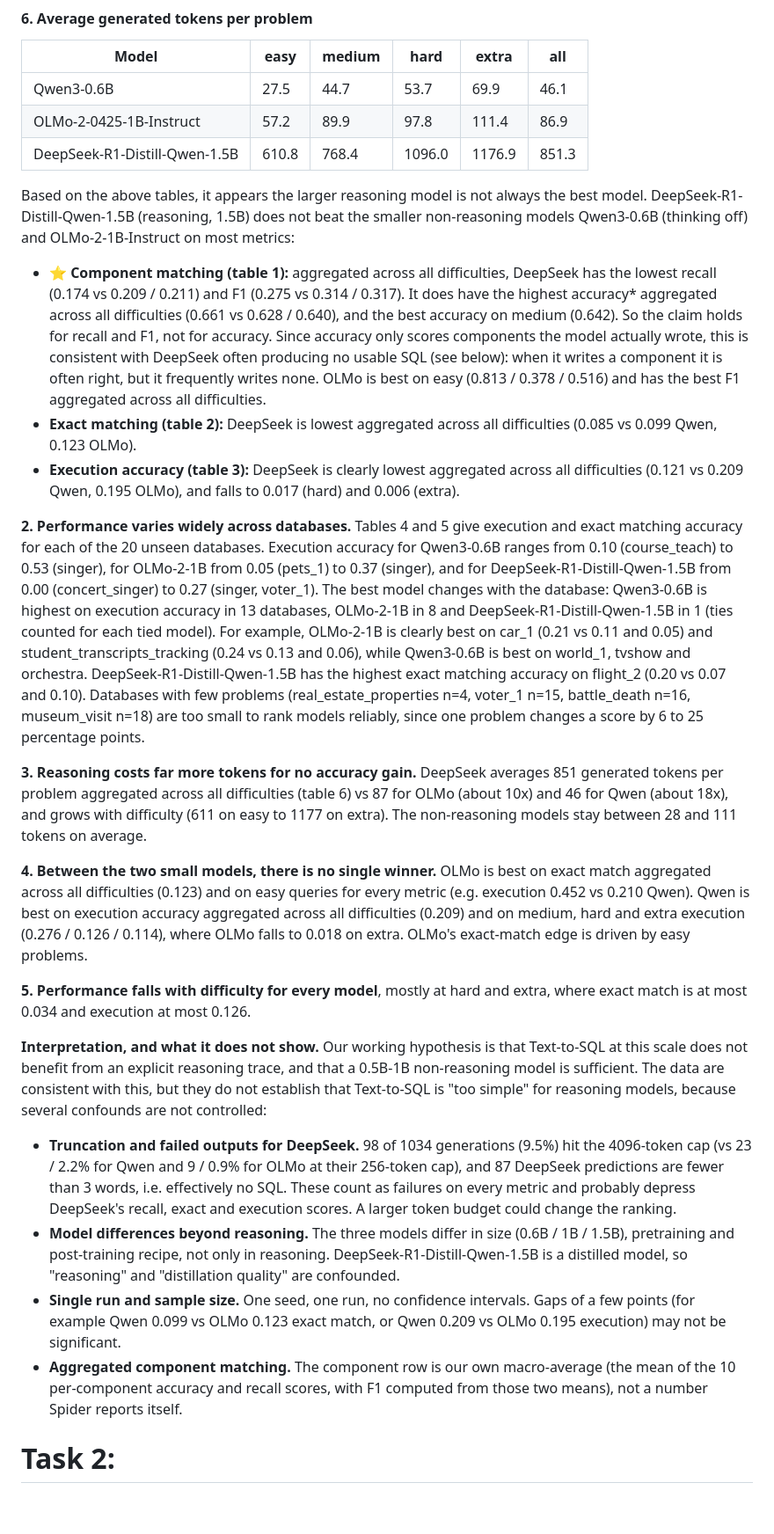
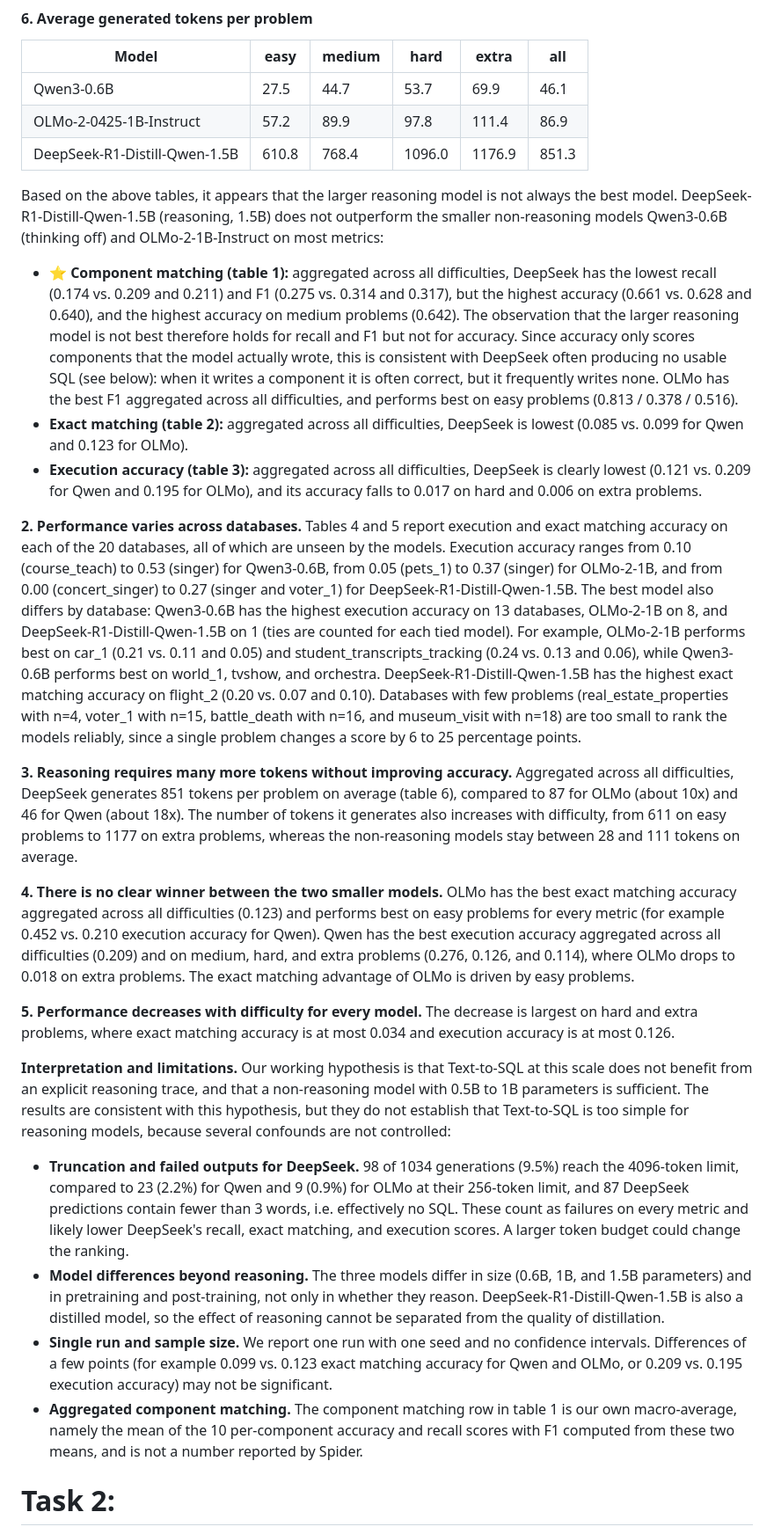
Before and after one commit to aiejvn/CISC-451-A1, a Markdown page: README.md, the part around one of its changes. Shown at 88% size. Rendered like a GitHub page; blank space fills up the shorter version.

Commit message:
more report updates

```diff
--- a/README.md
+++ b/README.md
@@ -222,26 +224,26 @@ All models are evaluated zero-shot with the same prompt on the 20 Spider dev dat
 | DeepSeek-R1-Distill-Qwen-1.5B | 610.8 | 768.4 | 1096.0 | 1176.9 | 851.3 |
 
 
-Based on the above tables, it appears the larger reasoning model is not always the best model. DeepSeek-R1-Distill-Qwen-1.5B (reasoning, 1.5B) does not beat the smaller non-reasoning models Qwen3-0.6B (thinking off) and OLMo-2-1B-Instruct on most metrics:
+Based on the above tables, it appears that the larger reasoning model is not always the best model. DeepSeek-R1-Distill-Qwen-1.5B (reasoning, 1.5B) does not outperform the smaller non-reasoning models Qwen3-0.6B (thinking off) and OLMo-2-1B-Instruct on most metrics:
 
-* ⭐ **Component matching (table 1):** aggregated across all difficulties, DeepSeek has the lowest recall (0.174 vs 0.209 / 0.211) and F1 (0.275 vs 0.314 / 0.317). It does have the highest accuracy* aggregated across all difficulties (0.661 vs 0.628 / 0.640), and the best accuracy on medium (0.642). So the claim holds for recall and F1, not for accuracy. Since accuracy only scores components the model actually wrote, this is consistent with DeepSeek often producing no usable SQL (see below): when it writes a component it is often right, but it frequently writes none. OLMo is best on easy (0.813 / 0.378 / 0.516) and has the best F1 aggregated across all difficulties.
-* **Exact matching (table 2):** DeepSeek is lowest aggregated across all difficulties (0.085 vs 0.099 Qwen, 0.123 OLMo).
-* **Execution accuracy (table 3):** DeepSeek is clearly lowest aggregated across all difficulties (0.121 vs 0.209 Qwen, 0.195 OLMo), and falls to 0.017 (hard) and 0.006 (extra).
+* ⭐ **Component matching (table 1):** aggregated across all difficulties, DeepSeek has the lowest recall (0.174 vs. 0.209 and 0.211) and F1 (0.275 vs. 0.314 and 0.317), but the highest accuracy (0.661 vs. 0.628 and 0.640), and the highest accuracy on medium problems (0.642). The observation that the larger reasoning model is not best therefore holds for recall and F1 but not for accuracy. Since accuracy only scores components that the model actually wrote, this is consistent with DeepSeek often producing no usable SQL (see below): when it writes a component it is often correct, but it frequently writes none. OLMo has the best F1 aggregated across all difficulties, and performs best on easy problems (0.813 / 0.378 / 0.516).
+* **Exact matching (table 2):** aggregated across all difficulties, DeepSeek is lowest (0.085 vs. 0.099 for Qwen and 0.123 for OLMo).
+* **Execution accuracy (table 3):** aggregated across all difficulties, DeepSeek is clearly lowest (0.121 vs. 0.209 for Qwen and 0.195 for OLMo), and its accuracy falls to 0.017 on hard and 0.006 on extra problems.
 
-**2. Performance varies widely across databases.** Tables 4 and 5 give execution and exact matching accuracy for each of the 20 unseen databases. Execution accuracy for Qwen3-0.6B ranges from 0.10 (course_teach) to 0.53 (singer), for OLMo-2-1B from 0.05 (pets_1) to 0.37 (singer), and for DeepSeek-R1-Distill-Qwen-1.5B from 0.00 (concert_singer) to 0.27 (singer, voter_1). The best model changes with the database: Qwen3-0.6B is highest on execution accuracy in 13 databases, OLMo-2-1B in 8 and DeepSeek-R1-Distill-Qwen-1.5B in 1 (ties counted for each tied model). For example, OLMo-2-1B is clearly best on car_1 (0.21 vs 0.11 and 0.05) and student_transcripts_tracking (0.24 vs 0.13 and 0.06), while Qwen3-0.6B is best on world_1, tvshow and orchestra. DeepSeek-R1-Distill-Qwen-1.5B has the highest exact matching accuracy on flight_2 (0.20 vs 0.07 and 0.10). Databases with few problems (real_estate_properties n=4, voter_1 n=15, battle_death n=16, museum_visit n=18) are too small to rank models reliably, since one problem changes a score by 6 to 25 percentage points.
+**2. Performance varies across databases.** Tables 4 and 5 report execution and exact matching accuracy on each of the 20 databases, all of which are unseen by the models. Execution accuracy ranges from 0.10 (course_teach) to 0.53 (singer) for Qwen3-0.6B, from 0.05 (pets_1) to 0.37 (singer) for OLMo-2-1B, and from 0.00 (concert_singer) to 0.27 (singer and voter_1) for DeepSeek-R1-Distill-Qwen-1.5B. The best model also differs by database: Qwen3-0.6B has the highest execution accuracy on 13 databases, OLMo-2-1B on 8, and DeepSeek-R1-Distill-Qwen-1.5B on 1 (ties are counted for each tied model). For example, OLMo-2-1B performs best on car_1 (0.21 vs. 0.11 and 0.05) and student_transcripts_tracking (0.24 vs. 0.13 and 0.06), while Qwen3-0.6B performs best on world_1, tvshow, and orchestra. DeepSeek-R1-Distill-Qwen-1.5B has the highest exact matching accuracy on flight_2 (0.20 vs. 0.07 and 0.10). Databases with few problems (real_estate_properties with n=4, voter_1 with n=15, battle_death with n=16, and museum_visit with n=18) are too small to rank the models reliably, since a single problem changes a score by 6 to 25 percentage points.
 
-**3. Reasoning costs far more tokens for no accuracy gain.** DeepSeek averages 851 generated tokens per problem aggregated across all difficulties (table 6) vs 87 for OLMo (about 10x) and 46 for Qwen (about 18x), and grows with difficulty (611 on easy to 1177 on extra). The non-reasoning models stay between 28 and 111 tokens on average.
+**3. Reasoning requires many more tokens without improving accuracy.** Aggregated across all difficulties, DeepSeek generates 851 tokens per problem on average (table 6), compared to 87 for OLMo (about 10x) and 46 for Qwen (about 18x). The number of tokens it generates also increases with difficulty, from 611 on easy problems to 1177 on extra problems, whereas the non-reasoning models stay between 28 and 111 tokens on average.
 
-**4. Between the two small models, there is no single winner.** OLMo is best on exact match aggregated across all difficulties (0.123) and on easy queries for every metric (e.g. execution 0.452 vs 0.210 Qwen). Qwen is best on execution accuracy aggregated across all difficulties (0.209) and on medium, hard and extra execution (0.276 / 0.126 / 0.114), where OLMo falls to 0.018 on extra. OLMo's exact-match edge is driven by easy problems.
+**4. There is no clear winner between the two smaller models.** OLMo has the best exact matching accuracy aggregated across all difficulties (0.123) and performs best on easy problems for every metric (for example 0.452 vs. 0.210 execution accuracy for Qwen). Qwen has the best execution accuracy aggregated across all difficulties (0.209) and on medium, hard, and extra problems (0.276, 0.126, and 0.114), where OLMo drops to 0.018 on extra problems. The exact matching advantage of OLMo is driven by easy problems.
 
-**5. Performance falls with difficulty for every model**, mostly at hard and extra, where exact match is at most 0.034 and execution at most 0.126.
+**5. Performance decreases with difficulty for every model.** The decrease is largest on hard and extra problems, where exact matching accuracy is at most 0.034 and execution accuracy is at most 0.126.
 
-**Interpretation, and what it does not show.** Our working hypothesis is that Text-to-SQL at this scale does not benefit from an explicit reasoning trace, and that a 0.5B-1B non-reasoning model is sufficient. The data are consistent with this, but they do not establish that Text-to-SQL is "too simple" for reasoning models, because several confounds are not controlled:
+**Interpretation and limitations.** Our working hypothesis is that Text-to-SQL at this scale does not benefit from an explicit reasoning trace, and that a non-reasoning model with 0.5B to 1B parameters is sufficient. The results are consistent with this hypothesis, but they do not establish that Text-to-SQL is too simple for reasoning models, because several confounds are not controlled:
 
-* **Truncation and failed outputs for DeepSeek.** 98 of 1034 generations (9.5%) hit the 4096-token cap (vs 23 / 2.2% for Qwen and 9 / 0.9% for OLMo at their 256-token cap), and 87 DeepSeek predictions are fewer than 3 words, i.e. effectively no SQL. These count as failures on every metric and probably depress DeepSeek's recall, exact and execution scores. A larger token budget could change the ranking.
-* **Model differences beyond reasoning.** The three models differ in size (0.6B / 1B / 1.5B), pretraining and post-training recipe, not only in reasoning. DeepSeek-R1-Distill-Qwen-1.5B is a distilled model, so "reasoning" and "distillation quality" are confounded.
-* **Single run and sample size.** One seed, one run, no confidence intervals. Gaps of a few points (for example Qwen 0.099 vs OLMo 0.123 exact match, or Qwen 0.209 vs OLMo 0.195 execution) may not be significant.
-* **Aggregated component matching.** The component row is our own macro-average (the mean of the 10 per-component accuracy and recall scores, with F1 computed from those two means), not a number Spider reports itself.
+* **Truncation and failed outputs for DeepSeek.** 98 of 1034 generations (9.5%) reach the 4096-token limit, compared to 23 (2.2%) for Qwen and 9 (0.9%) for OLMo at their 256-token limit, and 87 DeepSeek predictions contain fewer than 3 words, i.e. effectively no SQL. These count as failures on every metric and likely lower DeepSeek's recall, exact matching, and execution scores. A larger token budget could change the ranking.
+* **Model differences beyond reasoning.** The three models differ in size (0.6B, 1B, and 1.5B parameters) and in pretraining and post-training, not only in whether they reason. DeepSeek-R1-Distill-Qwen-1.5B is also a distilled model, so the effect of reasoning cannot be separated from the quality of distillation.
+* **Single run and sample size.** We report one run with one seed and no confidence intervals. Differences of a few points (for example 0.099 vs. 0.123 exact matching accuracy for Qwen and OLMo, or 0.209 vs. 0.195 execution accuracy) may not be significant.
+* **Aggregated component matching.** The component matching row in table 1 is our own macro-average, namely the mean of the 10 per-component accuracy and recall scores with F1 computed from these two means, and is not a number reported by Spider.
 
 
 # Task 2:
```
Also changed, not shown: other parts of README.md (+34 -9 lines).
